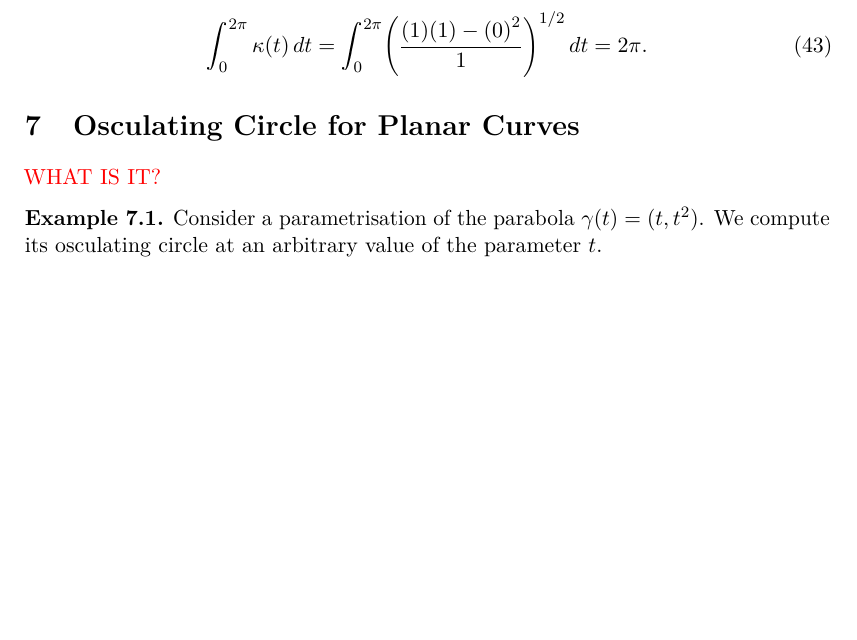
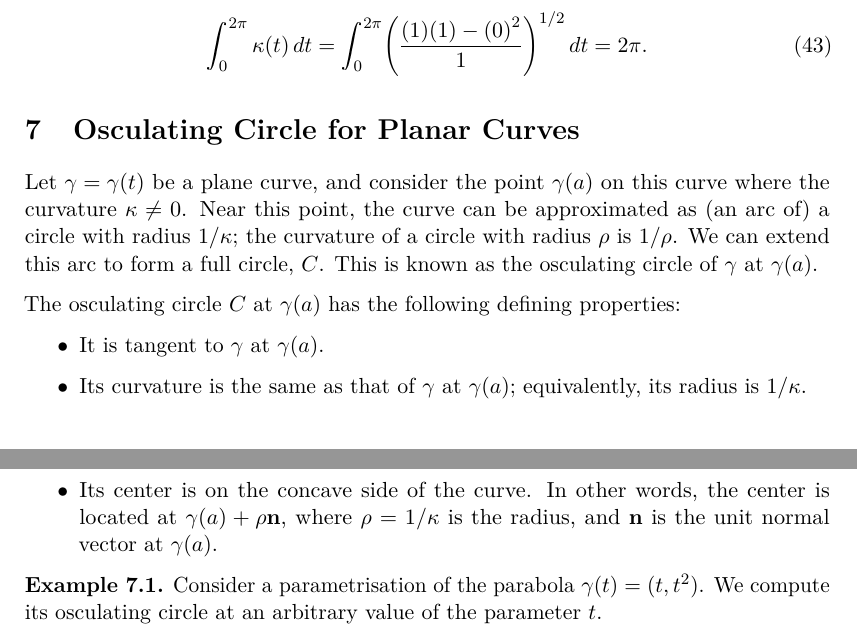
Before and after one commit to rashidtalha/nust-bs-maths, a LaTeX document (differential-geometry/main.tex): part of page 7 of 8 before the commit and two parts of pages 7 and 8 of 8 after it, the two joined at a grey line, cut so that both start at the same text, the shorter picture padded with empty space. The pictures show the PDF file differential-geometry/main.pdf that the author committed with the source.

Commit message:
Expand the section re the osculating circle for planar curves

```diff
--- a/differential-geometry/main.tex
+++ b/differential-geometry/main.tex
@@ -393,7 +393,14 @@ Analogously, we can define the total curvature for a regular closed curve $\gamm
 \end{negg}
 
 \section{Osculating Circle for Planar Curves}
-\missing{WHAT IS IT?}
+Let $\gamma = \gamma(t)$ be a plane curve, and consider the point $\gamma(a)$ on this curve where the curvature $\kappa \neq 0$. Near this point, the curve can be approximated as (an arc of) a circle with radius $1/\kappa$; the curvature of a circle with radius $\rho$ is $1/\rho$. We can extend this arc to form a full circle, $C$. This is known as the osculating circle of $\gamma$ at $\gamma(a)$.
+
+The osculating circle $C$ at $\gamma(a)$ has the following defining properties:
+\begin{itemize}
+    \item It is tangent to $\gamma$ at $\gamma(a)$.
+    \item Its curvature is the same as that of $\gamma$ at $\gamma(a)$; equivalently, its radius is $1/\kappa$.
+    \item Its center is on the concave side of the curve. In other words, the center is located at $\gamma(a) + \rho\vec{n}$, where $\rho = 1/\kappa$ is the radius, and $\vec{n}$ is the unit normal vector at $\gamma(a)$.
+\end{itemize}
 
 \begin{negg}
     Consider a parametrisation of the parabola $\gamma(t) = (t, t^2)$. We compute its osculating circle at an arbitrary value of the parameter $t$.
```
Also changed, not shown: differential-geometry/main.pdf.
